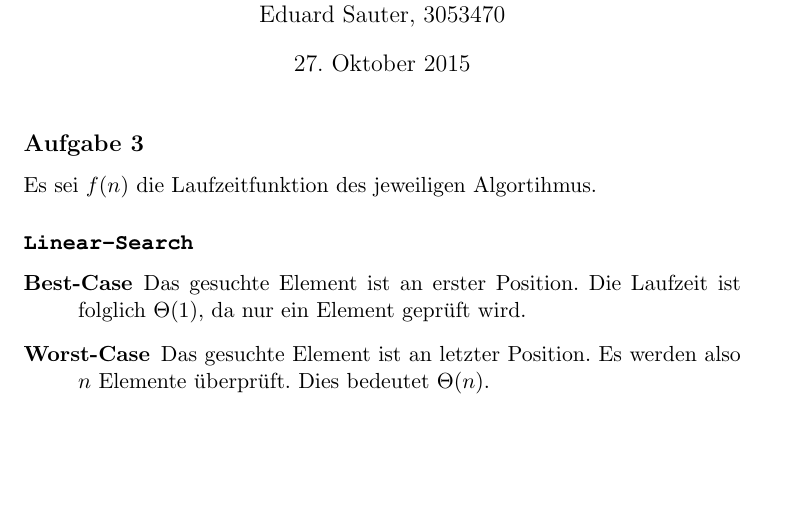
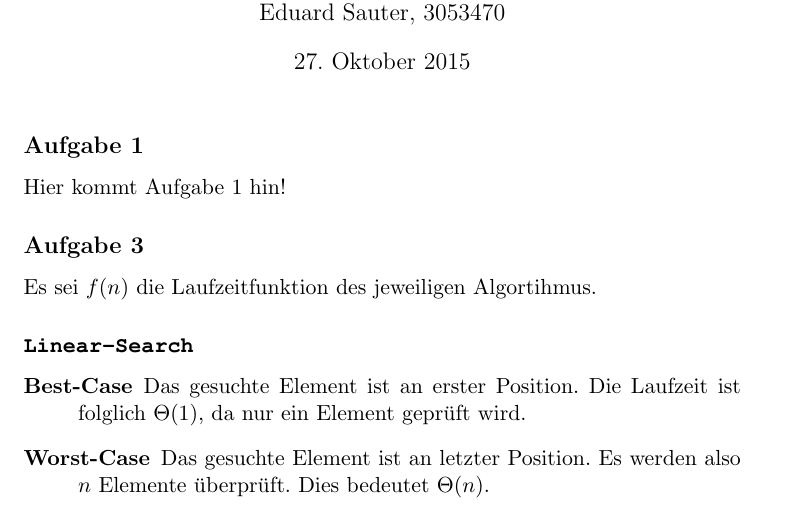
Before and after one commit to azonalon/datstrualg, a LaTeX problem sheet (uebung_2/uebung.tex): part of page 1 of 2, cut so that both start at the same text, the shorter picture padded with empty space. Compiled offline with pdfLaTeX.

Commit message:
indicate where exercise 1 goes

```diff
--- a/uebung_2/uebung.tex
+++ b/uebung_2/uebung.tex
@@ -23,6 +23,10 @@
 \title{Datenstrukturen und Algorithmen: Haus\"ubung 2}
 \begin{document}
 \maketitle
+
+\subsection*{Aufgabe 1}
+
+Hier kommt Aufgabe 1 hin!
 
 \subsection*{Aufgabe 3}
 %
```
